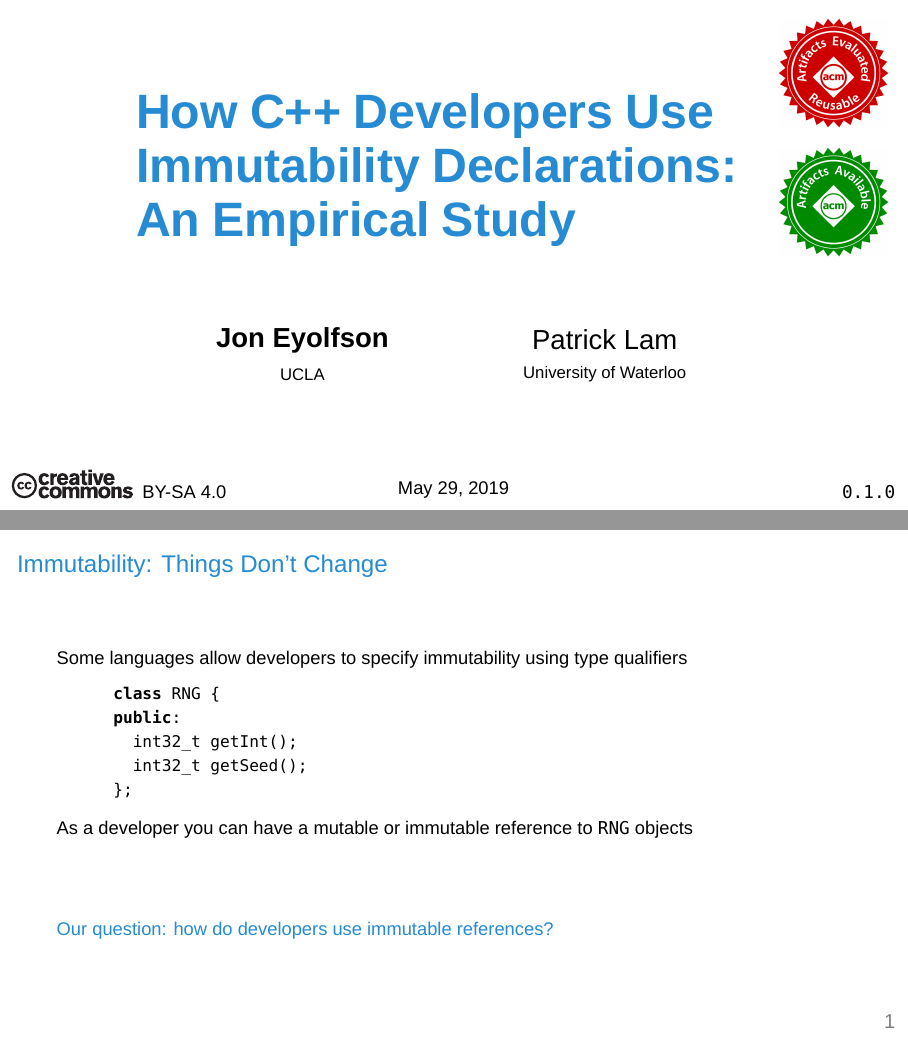
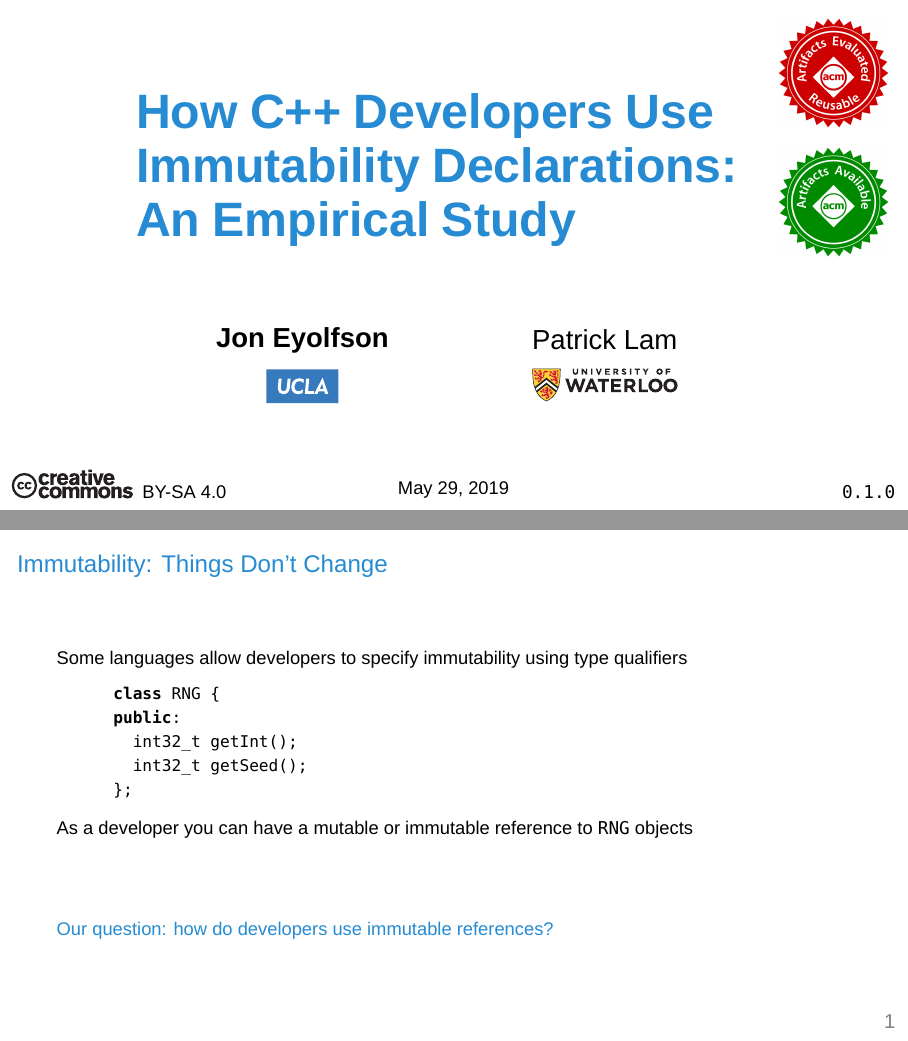
Before and after one commit to eyolfson/talks, LaTeX slides (2019/icse/icse.tex): pages 1 and 2 of 17, joined at a grey line. Compiled offline with XeLaTeX; a missing font is replaced by an installed copy or a similar font.

Commit message:
Update graphics to final version

```diff
--- a/2019/icse/icse.tex
+++ b/2019/icse/icse.tex
@@ -87,11 +89,9 @@
     %% \node [node distance=0, below=of author]
-    %%       {\includegraphics[scale=0.1]{../../image/ucla-logo.eps}};
-    \node [node distance=0, below=of author]
-          {\small UCLA};
-    %% \node [node distance=0, below=of author2, yshift=1.2em]
-    %%       {\includegraphics[scale=0.2]{../../image/uwaterloo-logo.eps}};
-    \node [node distance=0, below=of author2]
-          {\small University of Waterloo};
+    %%       {\small UCLA};
+    \node [node distance=0, below=of author2, yshift=1.2em]
+          {\includegraphics[scale=0.2]{../../image/uwaterloo-logo.eps}};
+    %% \node [node distance=0, below=of author2]
+    %%       {\small University of Waterloo};
   \end{tikzpicture}
 }
 
```
Also changed, not shown: 2019/icse/icse.tex (2 more changed lines).
